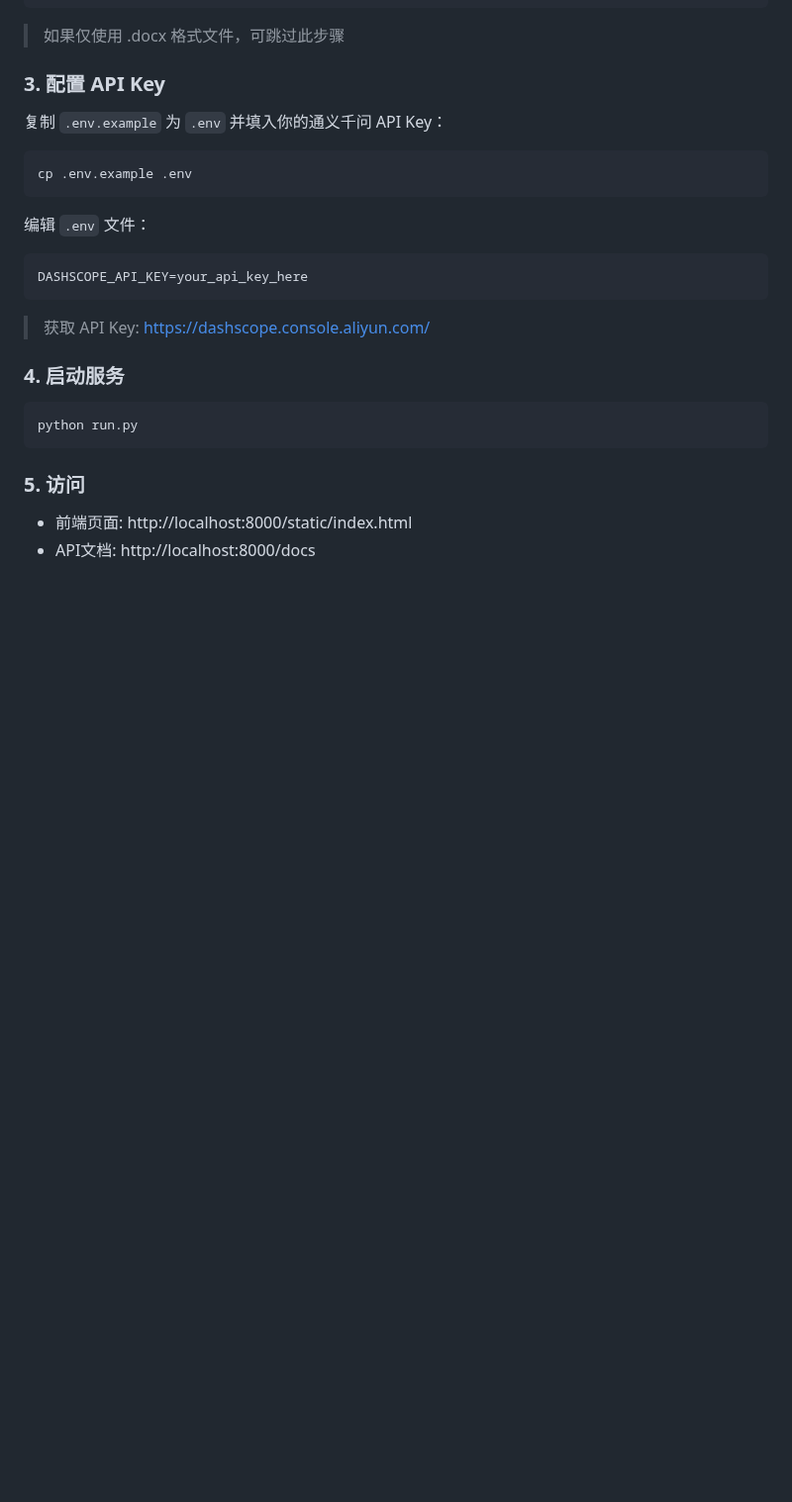
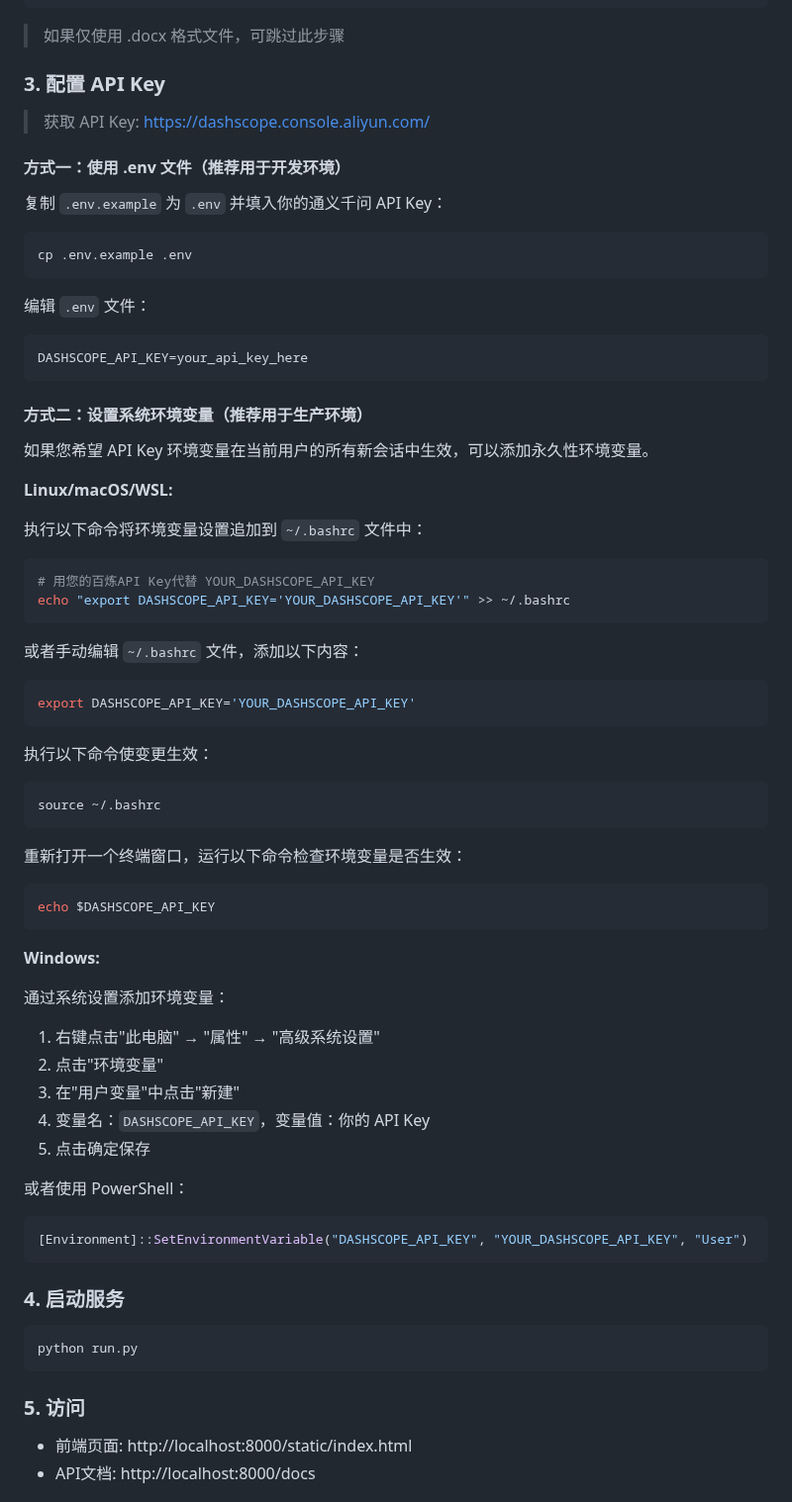
Before and after one commit to Drenches/gov-doc-formatter, a Markdown page: README.md, the part around the change. Shown at 99% size. GitHub-like rendering; blank space fills up the shorter version.

Commit message:
docs: 添加系统环境变量配置方式
- 新增 Linux/macOS/WSL 通过 ~/.bashrc 配置环境变量的说明
- 新增 Windows 通过系统设置和 PowerShell 配置的说明
- 区分开发环境(.env文件)和生产环境(系统环境变量)两种方式

🤖 Generated with [Claude Code](https://claude.com/claude-code)

Co-Authored-By: Claude Opus 4.5 <noreply@anthropic.com>

````diff
--- a/README.md
+++ b/README.md
@@ -46,6 +46,10 @@ choco install libreoffice
 
 ### 3. 配置 API Key
 
+> 获取 API Key: https://dashscope.console.aliyun.com/
+
+#### 方式一：使用 .env 文件（推荐用于开发环境）
+
 复制 `.env.example` 为 `.env` 并填入你的通义千问 API Key：
 
 ```bash
@@ -57,7 +61,51 @@ cp .env.example .env
 DASHSCOPE_API_KEY=your_api_key_here
 ```
 
-> 获取 API Key: https://dashscope.console.aliyun.com/
+#### 方式二：设置系统环境变量（推荐用于生产环境）
+
+如果您希望 API Key 环境变量在当前用户的所有新会话中生效，可以添加永久性环境变量。
+
+**Linux/macOS/WSL:**
+
+执行以下命令将环境变量设置追加到 `~/.bashrc` 文件中：
+
+```bash
+# 用您的百炼API Key代替 YOUR_DASHSCOPE_API_KEY
+echo "export DASHSCOPE_API_KEY='YOUR_DASHSCOPE_API_KEY'" >> ~/.bashrc
+```
+
+或者手动编辑 `~/.bashrc` 文件，添加以下内容：
+
+```bash
+export DASHSCOPE_API_KEY='YOUR_DASHSCOPE_API_KEY'
+```
+
+执行以下命令使变更生效：
+
+```bash
+source ~/.bashrc
+```
+
+重新打开一个终端窗口，运行以下命令检查环境变量是否生效：
+
+```bash
+echo $DASHSCOPE_API_KEY
+```
+
+**Windows:**
+
+通过系统设置添加环境变量：
+1. 右键点击"此电脑" → "属性" → "高级系统设置"
+2. 点击"环境变量"
+3. 在"用户变量"中点击"新建"
+4. 变量名：`DASHSCOPE_API_KEY`，变量值：你的 API Key
+5. 点击确定保存
+
+或者使用 PowerShell：
+
+```powershell
+[Environment]::SetEnvironmentVariable("DASHSCOPE_API_KEY", "YOUR_DASHSCOPE_API_KEY", "User")
+```
 
 ### 4. 启动服务
 
````
